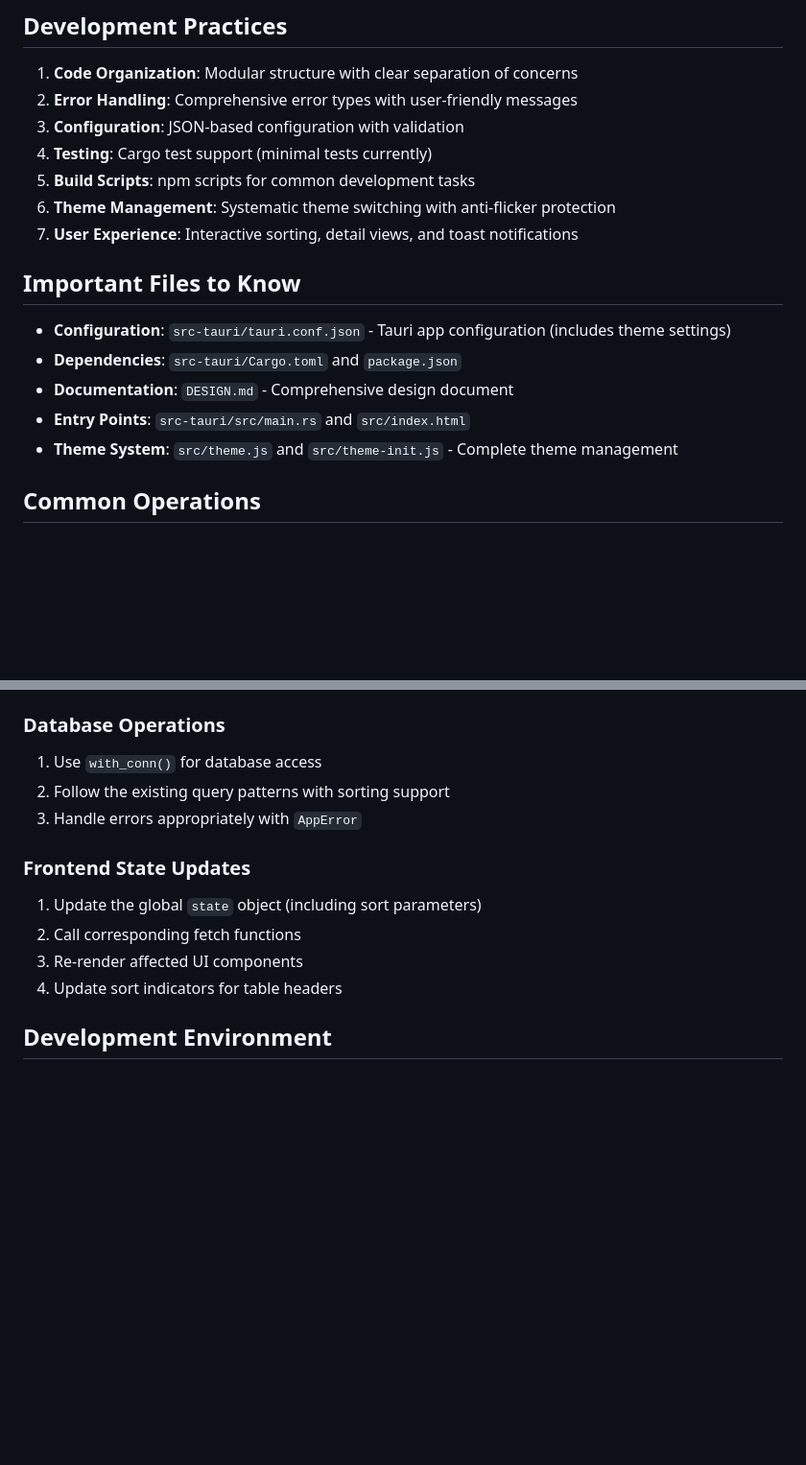
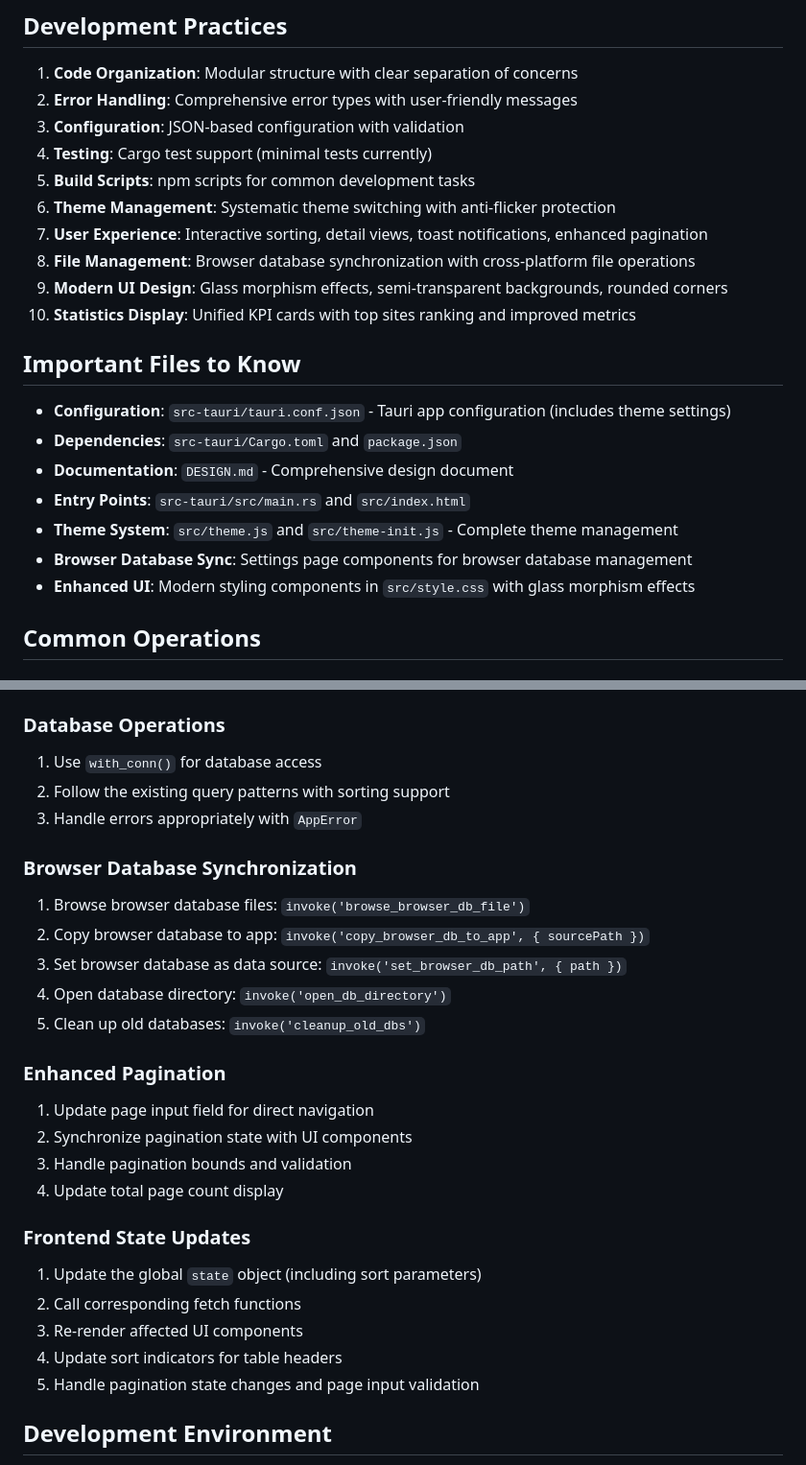
Before and after one commit to yanjing19989/Browser-history-browser, a Markdown page: .copilot/instructions.md, 2 parts joined by grey strips. Shown at 96% size. GitHub-like rendering; blank space fills up the shorter version.

```diff
--- a/.copilot/instructions.md
+++ b/.copilot/instructions.md
@@ -177,7 +198,10 @@ Sorting is supported on `title`, `last_visited_time`, and `num_visits` fields.
 4. **Testing**: Cargo test support (minimal tests currently)
 5. **Build Scripts**: npm scripts for common development tasks
 6. **Theme Management**: Systematic theme switching with anti-flicker protection
-7. **User Experience**: Interactive sorting, detail views, and toast notifications
+7. **User Experience**: Interactive sorting, detail views, toast notifications, enhanced pagination
+8. **File Management**: Browser database synchronization with cross-platform file operations
+9. **Modern UI Design**: Glass morphism effects, semi-transparent backgrounds, rounded corners
+10. **Statistics Display**: Unified KPI cards with top sites ranking and improved metrics
 
 ## Important Files to Know
 
@@ -186,6 +210,8 @@ Sorting is supported on `title`, `last_visited_time`, and `num_visits` fields.
 - **Documentation**: `DESIGN.md` - Comprehensive design document
 - **Entry Points**: `src-tauri/src/main.rs` and `src/index.html`
 - **Theme System**: `src/theme.js` and `src/theme-init.js` - Complete theme management
+- **Browser Database Sync**: Settings page components for browser database management
+- **Enhanced UI**: Modern styling components in `src/style.css` with glass morphism effects
 
 ## Common Operations
 
@@ -207,12 +233,28 @@ Sorting is supported on `title`, `last_visited_time`, and `num_visits` fields.
 2. Follow the existing query patterns with sorting support
 3. Handle errors appropriately with `AppError`
 
+### Browser Database Synchronization
+
+1. Browse browser database files: `invoke('browse_browser_db_file')`
+2. Copy browser database to app: `invoke('copy_browser_db_to_app', { sourcePath })`
+3. Set browser database as data source: `invoke('set_browser_db_path', { path })`
+4. Open database directory: `invoke('open_db_directory')`
+5. Clean up old databases: `invoke('cleanup_old_dbs')`
+
+### Enhanced Pagination
+
+1. Update page input field for direct navigation
+2. Synchronize pagination state with UI components
+3. Handle pagination bounds and validation
+4. Update total page count display
+
 ### Frontend State Updates
 
 1. Update the global `state` object (including sort parameters)
 2. Call corresponding fetch functions
 3. Re-render affected UI components
 4. Update sort indicators for table headers
+5. Handle pagination state changes and page input validation
 
 ## Development Environment
 
```
Also changed, not shown: other parts of .copilot/instructions.md (+29 -8 lines), README.md (+16 -3 lines).
